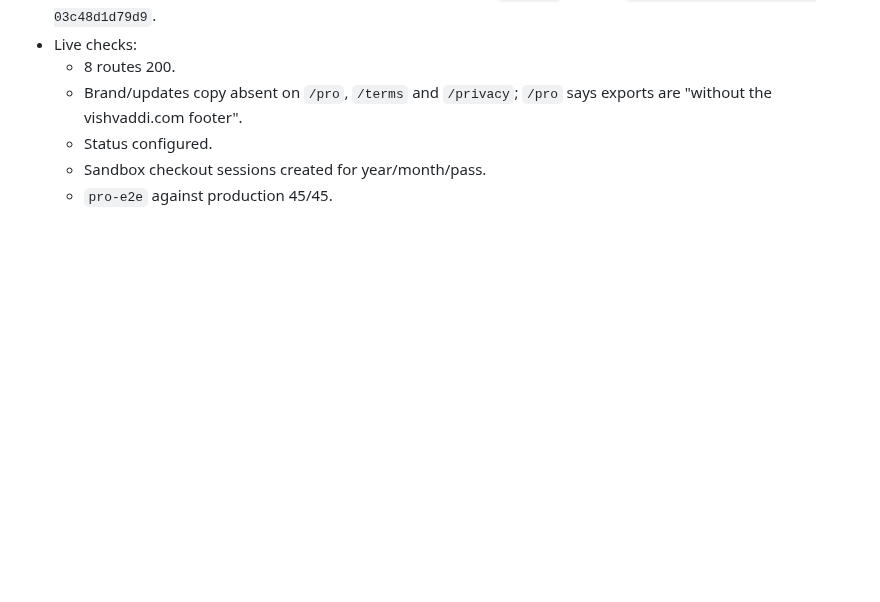
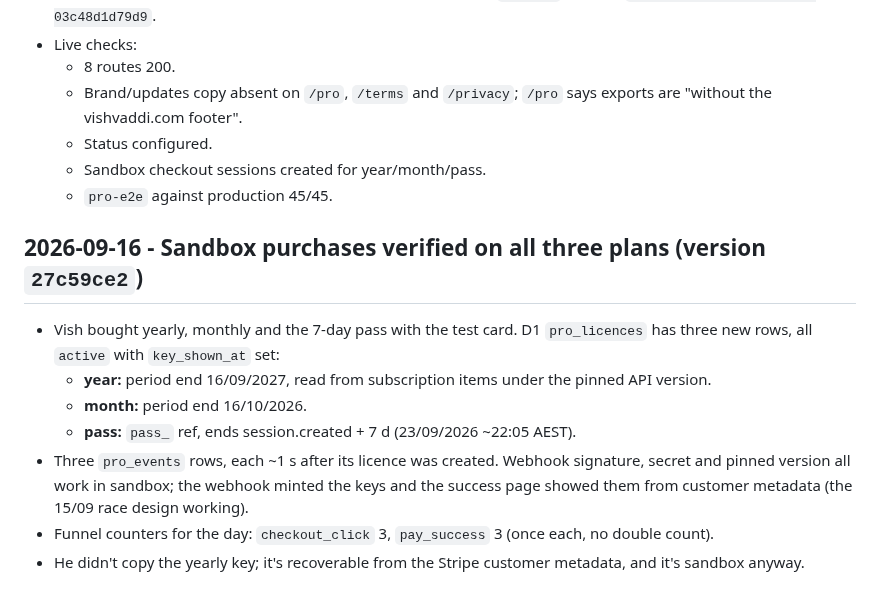
Before and after one commit to vishvaddi/vishvaddi.com, a Markdown page: docs/RUN_LOG.md, the part around the change. Drawn GitHub-style; blank space fills up the shorter version.

Commit message:
docs: sandbox purchases verified on year, month and pass
Co-Authored-By: Claude Opus 5 (1M context) <noreply@anthropic.com>

```diff
--- a/docs/RUN_LOG.md
+++ b/docs/RUN_LOG.md
@@ -771,3 +771,14 @@ The auth page used `Referrer-Policy: no-referrer`, which makes Chromium send `Or
   - Status configured.
   - Sandbox checkout sessions created for year/month/pass.
   - `pro-e2e` against production 45/45.
+
+
+## 2026-09-16 - Sandbox purchases verified on all three plans (version `27c59ce2`)
+
+- Vish bought yearly, monthly and the 7-day pass with the test card. D1 `pro_licences` has three new rows, all `active` with `key_shown_at` set:
+  - **year:** period end 16/09/2027, read from subscription items under the pinned API version.
+  - **month:** period end 16/10/2026.
+  - **pass:** `pass_` ref, ends session.created + 7 d (23/09/2026 ~22:05 AEST).
+- Three `pro_events` rows, each ~1 s after its licence was created. Webhook signature, secret and pinned version all work in sandbox; the webhook minted the keys and the success page showed them from customer metadata (the 15/09 race design working).
+- Funnel counters for the day: `checkout_click` 3, `pay_success` 3 (once each, no double count).
+- He didn't copy the yearly key; it's recoverable from the Stripe customer metadata, and it's sandbox anyway.
```
